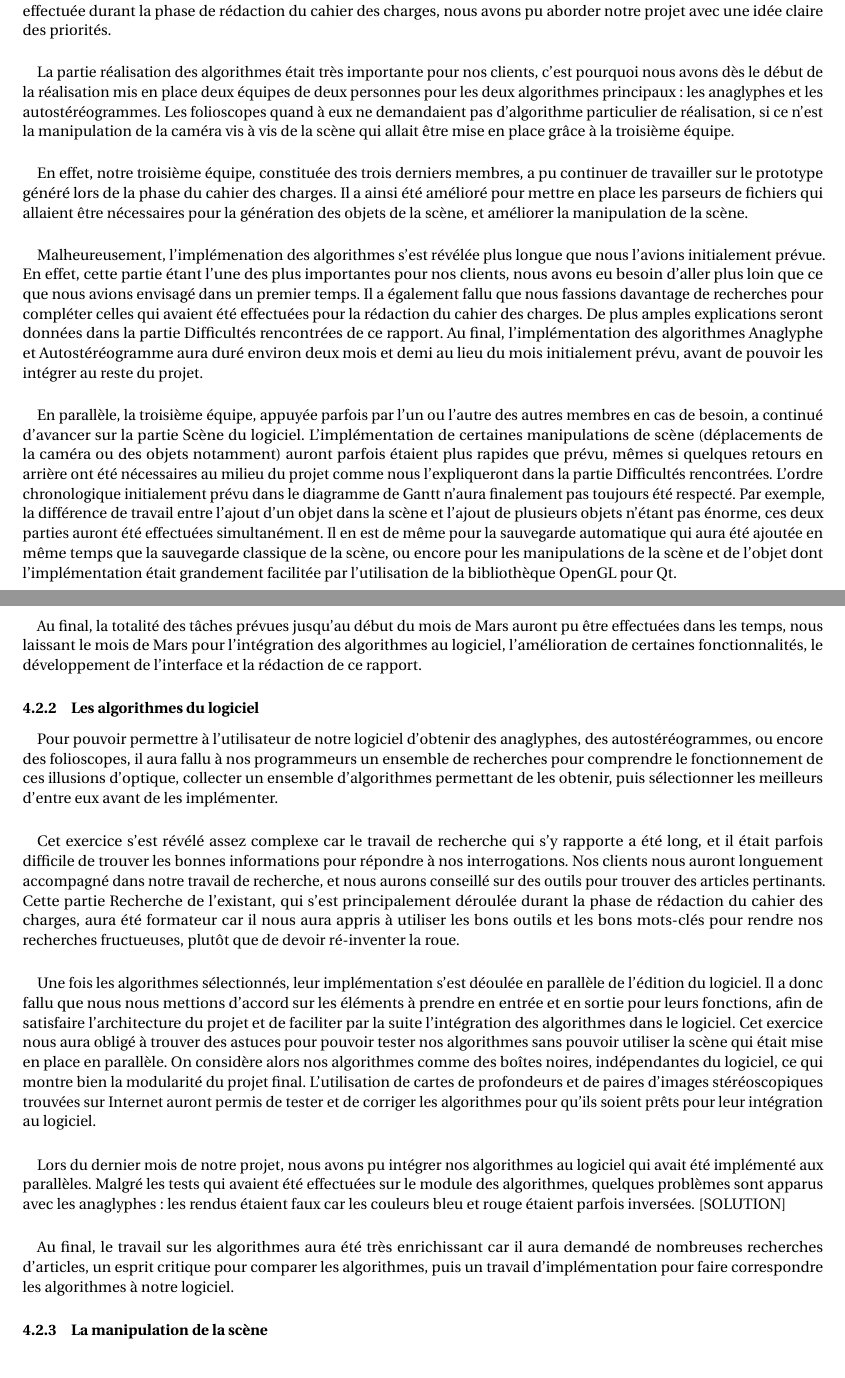
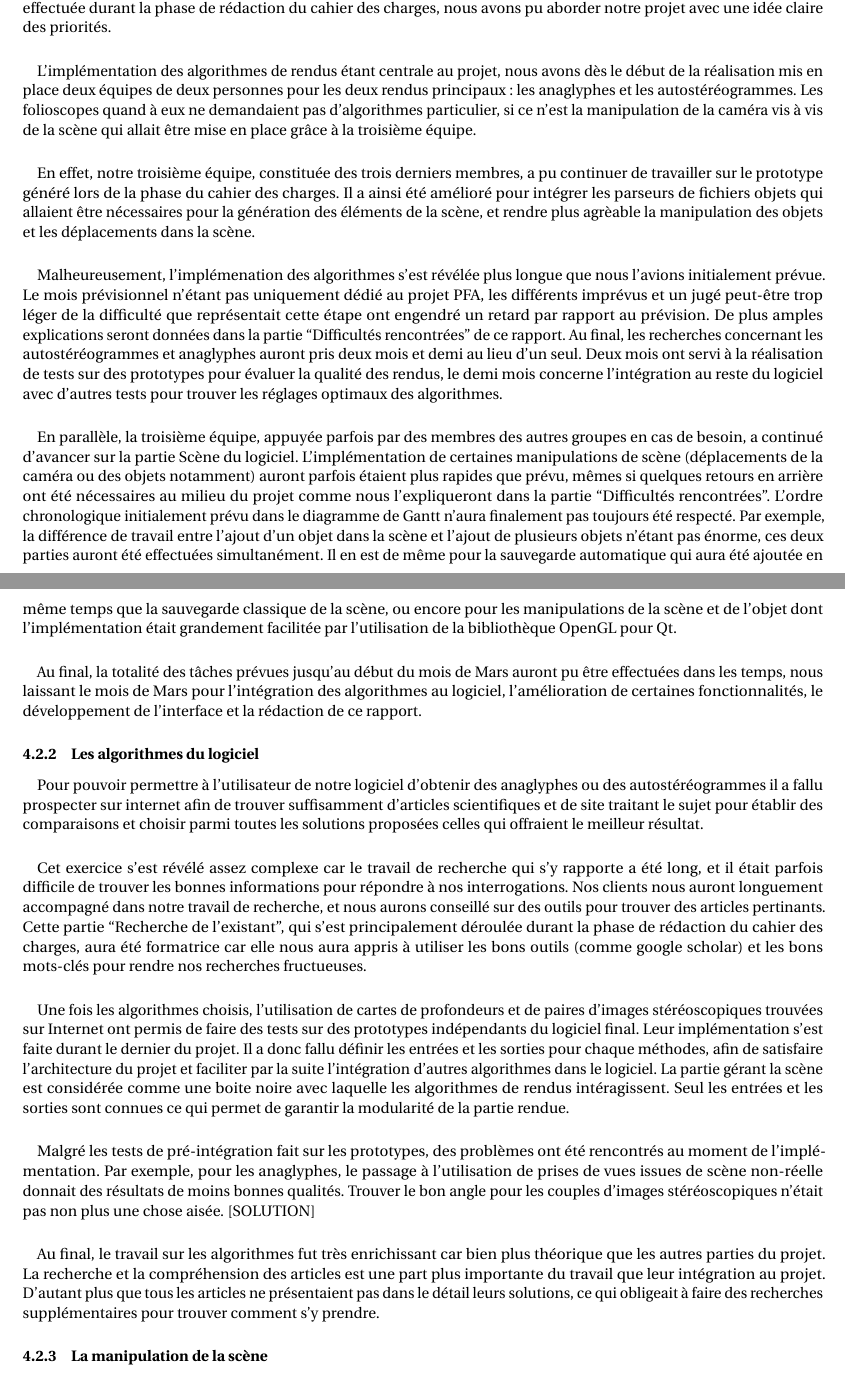
Before and after one commit to darwikey/PFA-2D-3D, a LaTeX document (rapportFinal/main.tex, which reads rapportFinal/prog.tex): two parts of pages 16 and 17 of 25, joined at a grey line, cut so that both start at the same text. Compiled offline with pdfLaTeX.

Commit message:
Des modifs par ci par la

```diff
--- a/rapportFinal/prog.tex
+++ b/rapportFinal/prog.tex
@@ -3,17 +3,17 @@
 La partie Réalisation de ce projet se sera étalée sur les mois de Décembre, Janvier, Février et Mars. Grâce à la réflexion effectuée durant la phase de rédaction du cahier des charges, nous avons pu aborder notre projet avec une idée claire des priorités.
 
 \paragraph{}
-La partie réalisation des algorithmes était très importante pour nos clients, c'est pourquoi nous avons dès le début de la réalisation mis en place deux équipes de deux personnes pour les deux algorithmes principaux : les anaglyphes et les autostéréogrammes. Les folioscopes quand à eux ne demandaient pas d'algorithme particulier de réalisation, si ce n'est la manipulation de la caméra vis à vis de la scène qui allait être mise en place grâce à la troisième équipe.
+L'implémentation des algorithmes de rendus étant centrale au projet, nous avons dès le début de la réalisation mis en place deux équipes de deux personnes pour les deux rendus principaux : les anaglyphes et les autostéréogrammes. Les folioscopes quand à eux ne demandaient pas d'algorithmes particulier, si ce n'est la manipulation de la caméra vis à vis de la scène qui allait être mise en place grâce à la troisième équipe.
 
 \paragraph{}
-En effet, notre troisième équipe, constituée des trois derniers membres, a pu continuer de travailler sur le prototype généré lors de la phase du cahier des charges. Il a ainsi été amélioré pour mettre en place les parseurs de fichiers qui allaient être nécessaires pour la génération des objets de la scène, et améliorer la manipulation de la scène.
+En effet, notre troisième équipe, constituée des trois derniers membres, a pu continuer de travailler sur le prototype généré lors de la phase du cahier des charges. Il a ainsi été amélioré pour intégrer les parseurs de fichiers objets qui allaient être nécessaires pour la génération des éléments de la scène, et rendre plus agrèable la manipulation des objets et les déplacements dans la scène.
 
 \paragraph{}
-Malheureusement, l'implémenation des algorithmes s'est révélée plus longue que nous l'avions initialement prévue. En effet, cette partie étant l'une des plus importantes pour nos clients, nous avons eu besoin d'aller plus loin que ce que nous avions envisagé dans un premier temps. Il a également fallu que nous fassions davantage de recherches pour compléter celles qui avaient été effectuées pour la rédaction du cahier des charges. De plus amples explications seront données dans la partie Difficultés rencontrées de ce rapport.
-Au final, l'implémentation des algorithmes Anaglyphe et Autostéréogramme aura duré environ deux mois et demi au lieu du mois initialement prévu, avant de pouvoir les intégrer au reste du projet.
+Malheureusement, l'implémenation des algorithmes s'est révélée plus longue que nous l'avions initialement prévue. Le mois prévisionnel n'étant pas uniquement dédié au projet PFA, les différents imprévus et un jugé peut-être trop léger de la difficulté que représentait cette étape ont engendré un retard par rapport au prévision. De plus amples explications seront données dans la partie ``Difficultés rencontrées'' de ce rapport.
+Au final, les recherches concernant les autostéréogrammes et anaglyphes auront pris deux mois et demi au lieu d'un seul. Deux mois ont servi à la réalisation de tests sur des prototypes pour évaluer la qualité des rendus, le demi mois concerne l'intégration au reste du logiciel avec d'autres tests pour trouver les réglages optimaux des algorithmes.
 
 \paragraph{}
-En parallèle, la troisième équipe, appuyée parfois par l'un ou l'autre des autres membres en cas de besoin, a continué d'avancer sur la partie Scène du logiciel. L'implémentation de certaines manipulations de scène (déplacements de la caméra ou des objets notamment) auront parfois étaient plus rapides que prévu, mêmes si quelques retours en arrière ont été nécessaires au milieu du projet comme nous l'expliqueront dans la partie Difficultés rencontrées. L'ordre chronologique initialement prévu dans le diagramme de Gantt n'aura finalement pas toujours été respecté. Par exemple, la différence de travail entre l'ajout d'un objet dans la scène et l'ajout de plusieurs objets n'étant pas énorme, ces deux parties auront été effectuées simultanément. Il en est de même pour la sauvegarde automatique qui aura été ajoutée en même temps que la sauvegarde classique de la scène, ou encore pour les manipulations de la scène et de l'objet dont l'implémentation était grandement facilitée par l'utilisation de la bibliothèque OpenGL pour Qt.
+En parallèle, la troisième équipe, appuyée parfois par des membres des autres groupes en cas de besoin, a continué d'avancer sur la partie Scène du logiciel. L'implémentation de certaines manipulations de scène (déplacements de la caméra ou des objets notamment) auront parfois étaient plus rapides que prévu, mêmes si quelques retours en arrière ont été nécessaires au milieu du projet comme nous l'expliqueront dans la partie ``Difficultés rencontrées''. L'ordre chronologique initialement prévu dans le diagramme de Gantt n'aura finalement pas toujours été respecté. Par exemple, la différence de travail entre l'ajout d'un objet dans la scène et l'ajout de plusieurs objets n'étant pas énorme, ces deux parties auront été effectuées simultanément. Il en est de même pour la sauvegarde automatique qui aura été ajoutée en même temps que la sauvegarde classique de la scène, ou encore pour les manipulations de la scène et de l'objet dont l'implémentation était grandement facilitée par l'utilisation de la bibliothèque OpenGL pour Qt.
 
 \paragraph{}
 Au final, la totalité des tâches prévues jusqu'au début du mois de Mars auront pu être effectuées dans les temps, nous laissant le mois de Mars pour l'intégration des algorithmes au logiciel, l'amélioration de certaines fonctionnalités, le développement de l'interface et la rédaction de ce rapport.
@@ -22,22 +22,21 @@ Au final, la totalité des tâches prévues jusqu'au début du mois de Mars auro
 
 \subsubsection{Les algorithmes du logiciel}
 \paragraph{}
-Pour pouvoir permettre à l'utilisateur de notre logiciel d'obtenir des anaglyphes, des autostéréogrammes, ou encore des folioscopes, il aura fallu à nos programmeurs un ensemble de recherches pour comprendre le fonctionnement de ces illusions d'optique, collecter un ensemble d'algorithmes permettant de les obtenir, puis sélectionner les meilleurs d'entre eux avant de les implémenter.
+Pour pouvoir permettre à l'utilisateur de notre logiciel d'obtenir des anaglyphes ou des autostéréogrammes il a fallu prospecter sur internet afin de trouver suffisamment d'articles scientifiques et de site traitant le sujet pour établir des comparaisons et choisir parmi toutes les solutions proposées celles qui offraient le meilleur résultat.
 
 \paragraph{}
-Cet exercice s'est révélé assez complexe car le travail de recherche qui s'y rapporte a été long, et il était parfois difficile de trouver les bonnes informations pour répondre à nos interrogations. Nos clients nous auront longuement accompagné dans notre travail de recherche, et nous aurons conseillé sur des outils pour trouver des articles pertinants. Cette partie Recherche de l'existant, qui s'est principalement déroulée durant la phase de rédaction du cahier des charges, aura été formateur car il nous aura appris à utiliser les bons outils et les bons mots-clés pour rendre nos recherches fructueuses, plutôt que de devoir ré-inventer la roue.
+Cet exercice s'est révélé assez complexe car le travail de recherche qui s'y rapporte a été long, et il était parfois difficile de trouver les bonnes informations pour répondre à nos interrogations. Nos clients nous auront longuement accompagné dans notre travail de recherche, et nous aurons conseillé sur des outils pour trouver des articles pertinants. Cette partie ``Recherche de l'existant'', qui s'est principalement déroulée durant la phase de rédaction du cahier des charges, aura été formatrice car elle nous aura appris à utiliser les bons outils (comme google scholar) et les bons mots-clés pour rendre nos recherches fructueuses.
 
 \paragraph{}
-Une fois les algorithmes sélectionnés, leur implémentation s'est déoulée en parallèle de l'édition du logiciel. Il a donc fallu que nous nous mettions d'accord sur les éléments à prendre en entrée et en sortie pour leurs fonctions, afin de satisfaire l'architecture du projet et de faciliter par la suite l'intégration des algorithmes dans le logiciel.
-Cet exercice nous aura obligé à trouver des astuces pour pouvoir tester nos algorithmes sans pouvoir utiliser la scène qui était mise en place en parallèle. On considère alors nos algorithmes comme des boîtes noires, indépendantes du logiciel, ce qui montre bien la modularité du projet final.
-L'utilisation de cartes de profondeurs et de paires d'images stéréoscopiques trouvées sur Internet auront permis de tester et de corriger les algorithmes pour qu'ils soient prêts pour leur intégration au logiciel.
+Une fois les algorithmes choisis, l'utilisation de cartes de profondeurs et de paires d'images stéréoscopiques trouvées sur Internet ont permis de faire des tests sur des prototypes indépendants du logiciel final. Leur implémentation s'est faite durant le dernier du projet. Il a donc fallu définir les entrées et les sorties pour chaque méthodes, afin de satisfaire l'architecture du projet et faciliter par la suite l'intégration d'autres algorithmes dans le logiciel.
+La partie gérant la scène est considérée comme une boite noire avec laquelle les algorithmes de rendus intéragissent. Seul les entrées et les sorties sont connues ce qui permet de garantir la modularité de la partie rendue.
 
 \paragraph{}
-Lors du dernier mois de notre projet, nous avons pu intégrer nos algorithmes au logiciel qui avait été implémenté aux parallèles. Malgré les tests qui avaient été effectuées sur le module des algorithmes, quelques problèmes sont apparus avec les anaglyphes : les rendus étaient faux car les couleurs bleu et rouge étaient parfois inversées.
+Malgré les tests de pré-intégration fait sur les prototypes, des problèmes ont été rencontrés au moment de l'implémentation. Par exemple, pour les anaglyphes, le passage à l'utilisation de prises de vues issues de scène non-réelle donnait des résultats de moins bonnes qualités. Trouver le bon angle pour les couples d'images stéréoscopiques n'était pas non plus une chose aisée.
 [SOLUTION]
 
 \paragraph{}
-Au final, le travail sur les algorithmes aura été très enrichissant car il aura demandé de nombreuses recherches d'articles, un esprit critique pour comparer les algorithmes, puis un travail d'implémentation pour faire correspondre les algorithmes à notre logiciel.
+Au final, le travail sur les algorithmes fut très enrichissant car bien plus théorique que les autres parties du projet. La recherche et la compréhension des articles est une part plus importante du travail que leur intégration au projet. D'autant plus que tous les articles ne présentaient pas dans le détail leurs solutions, ce qui obligeait à faire des recherches supplémentaires pour trouver comment s'y prendre.
 
 
 \subsubsection{La manipulation de la scène}
```
Also changed, not shown: rapportFinal/anaglyphes.tex (+1 -1 lines), rapportFinal/choix.tex (+2 -2 lines), rapportFinal/gant_p.tex (+2 -2 lines).
